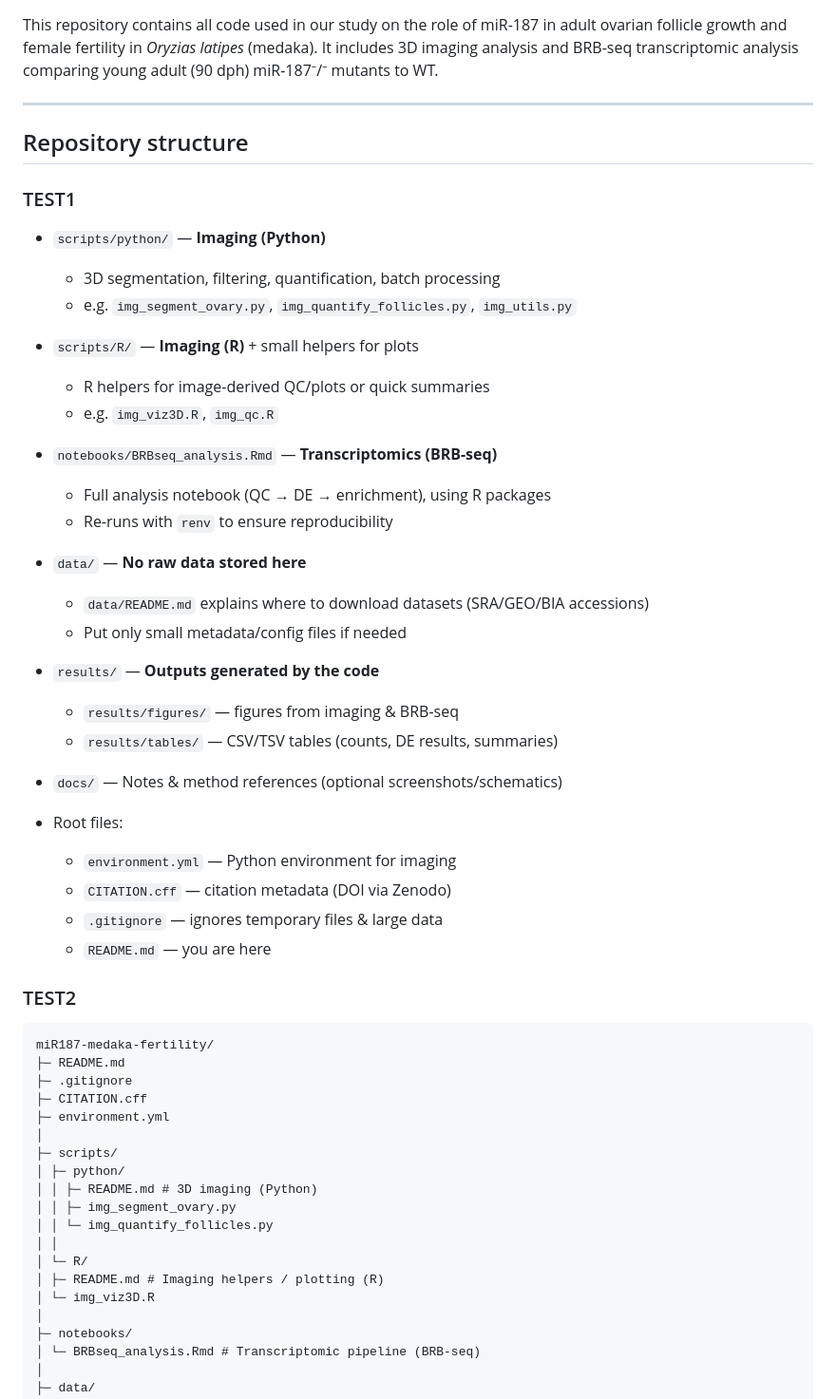
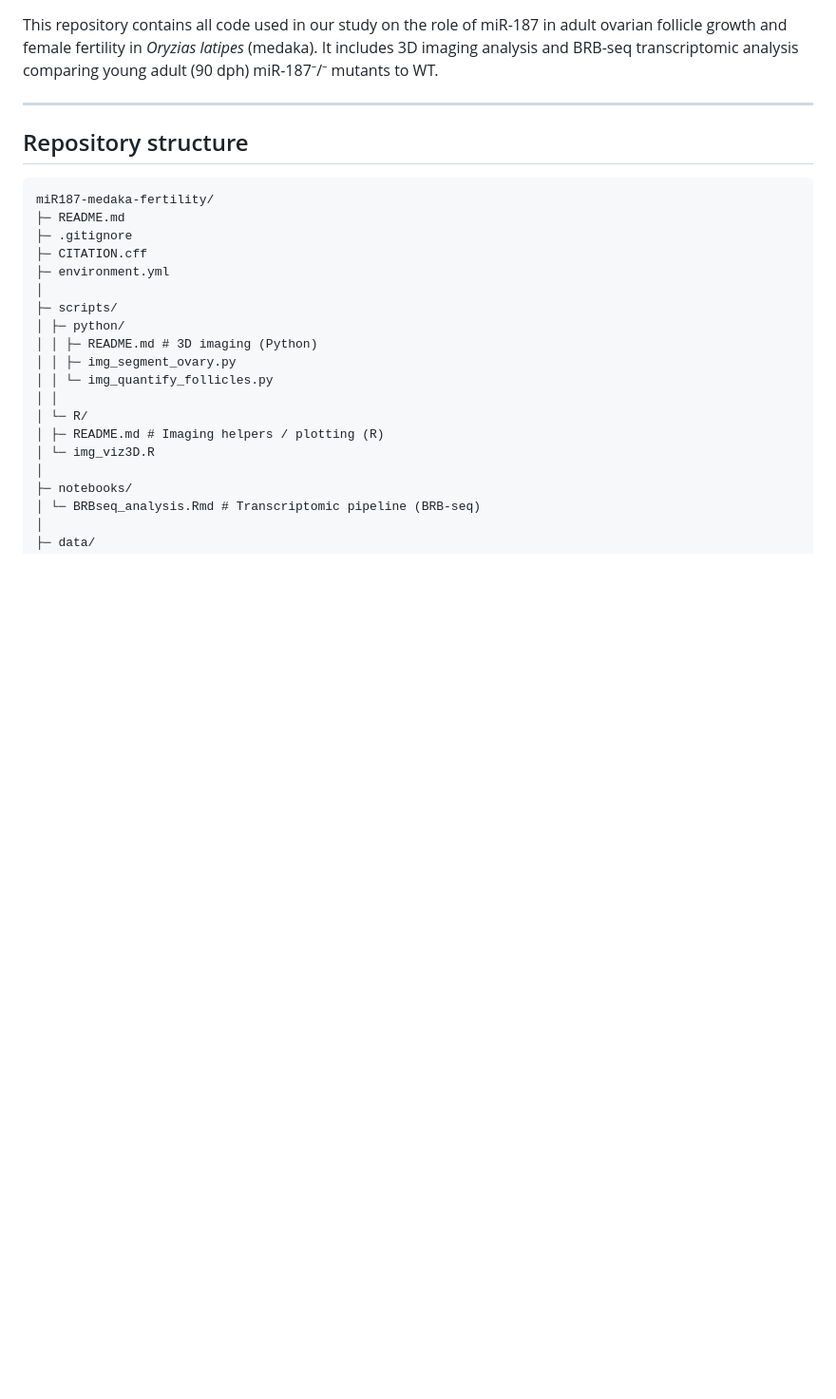
Before and after one commit to VThermes-LPGP/miR187_3D_image_and_BRB-seq_data_analysis, a Markdown page: README.md, the part around one of its changes. Shown at 95% size. GitHub-like rendering; blank space fills up the shorter version.

````diff
--- a/README.md
+++ b/README.md
@@ -5,36 +5,6 @@ This repository contains all code used in our study on the role of miR-187 in ad
 
 ## Repository structure
 
-### TEST1
-- `scripts/python/` — **Imaging (Python)**
-  - 3D segmentation, filtering, quantification, batch processing
-  - e.g. `img_segment_ovary.py`, `img_quantify_follicles.py`, `img_utils.py`
-
-- `scripts/R/` — **Imaging (R)** + small helpers for plots
-  - R helpers for image-derived QC/plots or quick summaries
-  - e.g. `img_viz3D.R`, `img_qc.R`
-
-- `notebooks/BRBseq_analysis.Rmd` — **Transcriptomics (BRB-seq)**
-  - Full analysis notebook (QC → DE → enrichment), using R packages
-  - Re-runs with `renv` to ensure reproducibility
-
-- `data/` — **No raw data stored here**
-  - `data/README.md` explains where to download datasets (SRA/GEO/BIA accessions)
-  - Put only small metadata/config files if needed
-
-- `results/` — **Outputs generated by the code**
-  - `results/figures/` — figures from imaging & BRB-seq
-  - `results/tables/` — CSV/TSV tables (counts, DE results, summaries)
-
-- `docs/` — Notes & method references (optional screenshots/schematics)
-
-- Root files:
-  - `environment.yml` — Python environment for imaging
-  - `CITATION.cff` — citation metadata (DOI via Zenodo)
-  - `.gitignore` — ignores temporary files & large data
-  - `README.md` — you are here
-
-### TEST2
 ```
 miR187-medaka-fertility/
 ├─ README.md
````
Also changed, not shown: other parts of README.md (+1 -11 lines).
